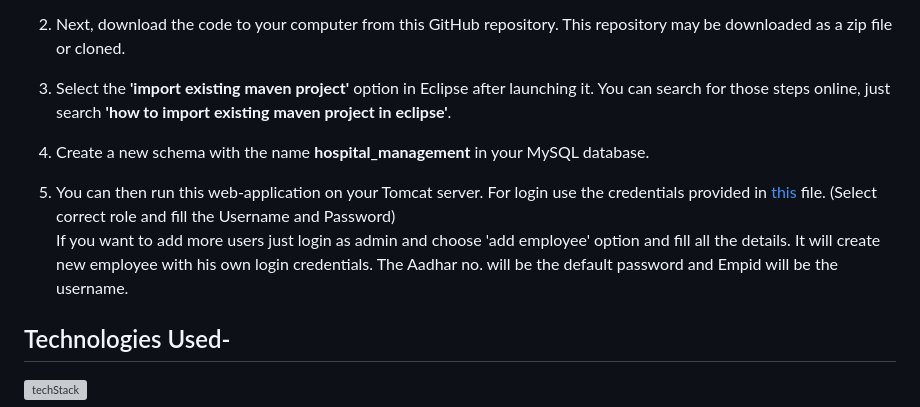
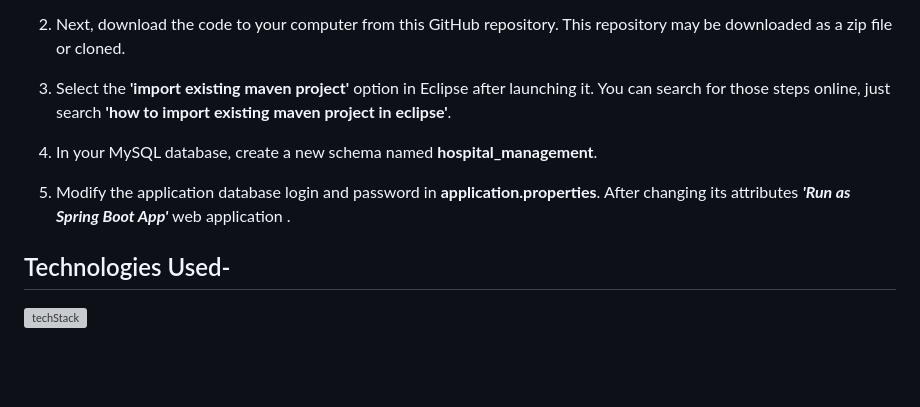
Before and after one commit to s7sidofficial/Hospital_Management_System, a Markdown page: README.md, the part around the change. Rendered like a GitHub page; blank space fills up the shorter version; grey boxes are pictures that could not be loaded.

```diff
--- a/README.md
+++ b/README.md
@@ -19,10 +19,9 @@
 3. Select the **'import existing maven project'** option in Eclipse after launching it.
     You can search for those steps online, just search **'how to import existing maven project in eclipse'**.
 
-4. Create a new schema with the name **hospital_management** in your MySQL database.
+4. In your MySQL database, create a new schema named **hospital_management**.
 
-5. You can then run this web-application on your Tomcat server. For login use the credentials provided in [this](https://github.com/rid17pawar/HospitalManagement/blob/master/databaseFiles%20and%20demoLoginCredentials/loginPasswordsForDemo.txt) file. (Select correct role and fill the Username and Password)
-<br> If you want to add more users just login as admin and choose 'add employee' option and fill all the details. It will create new employee with his own login credentials. The Aadhar no. will be the default password and Empid will be the username.
+5. Modify the application database login and password in **application.properties**. After changing its attributes _**'Run as Spring Boot App'**_ web application .
 
 ## Technologies Used-
 
```
